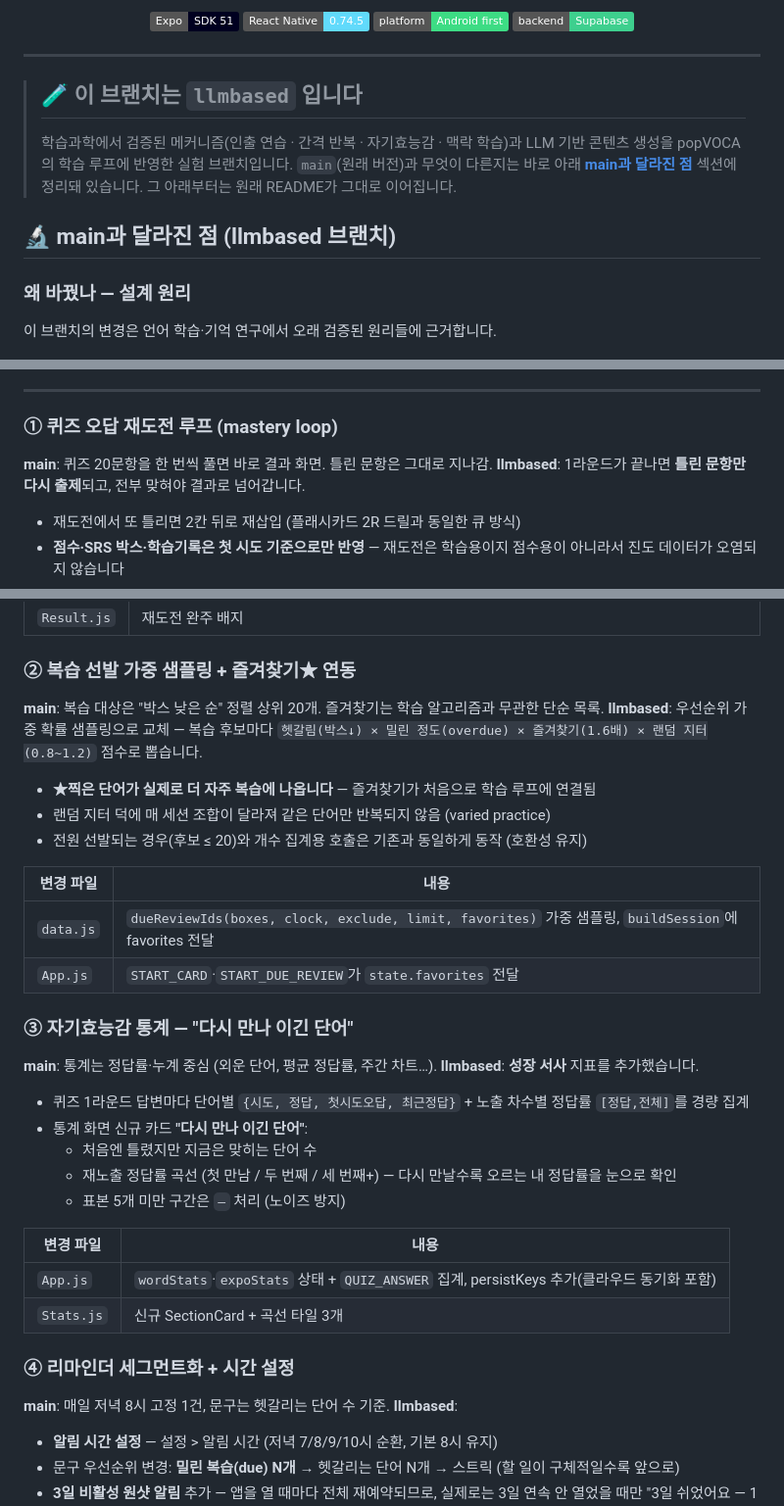
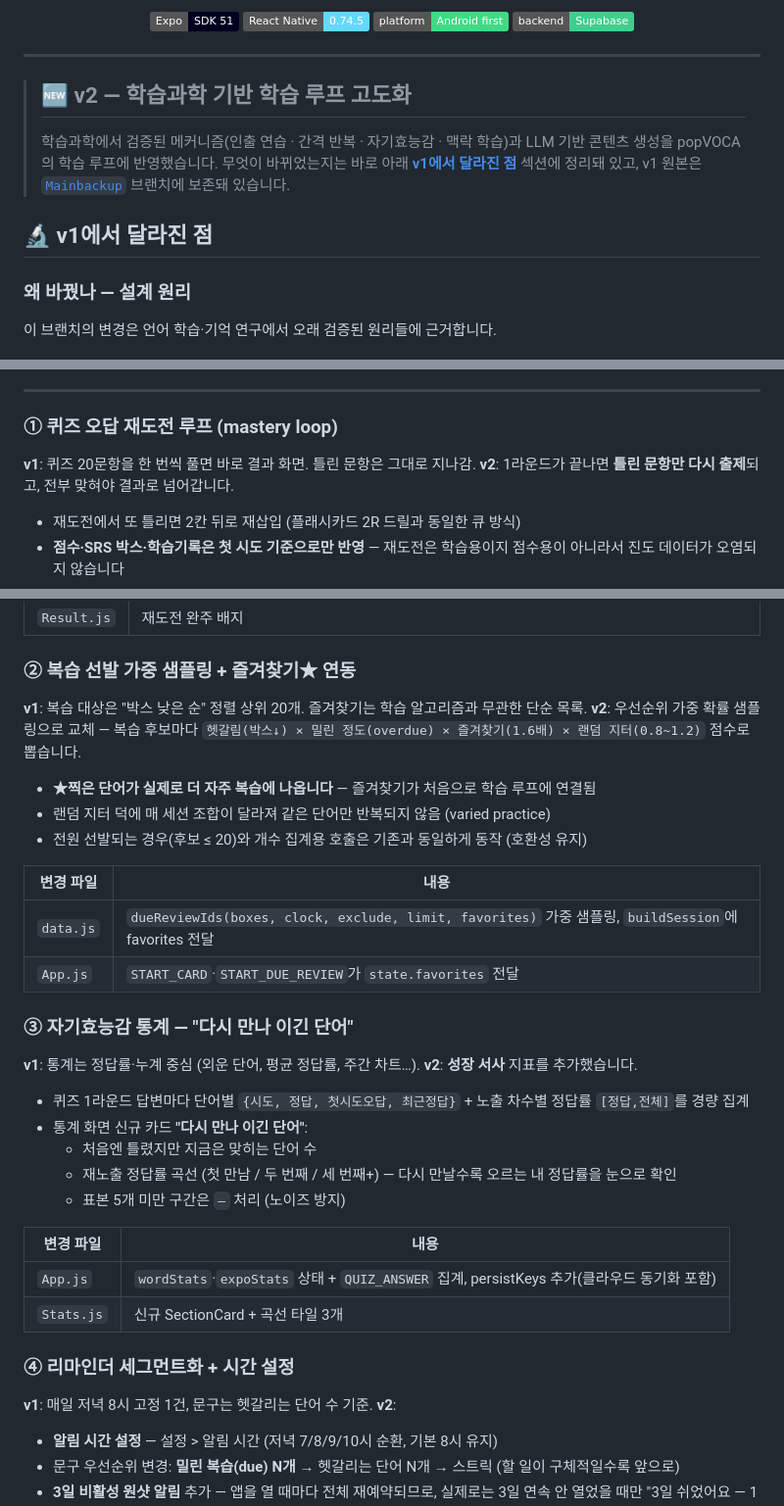
Before and after one commit to junehojo/popVOCA, a Markdown page: README.md, 3 parts joined by grey strips. Shown at 98% size. Rendered like a GitHub page; badges without logos.

Commit message:
Reframe README changelog as v2 release notes (v1 -> v2)
Branch-diff wording (main vs llmbased) doesn't survive the merge;
changelog now reads as version notes, with v1 preserved on the
Mainbackup branch.

Co-Authored-By: Claude Fable 5 <noreply@anthropic.com>

```diff
--- a/README.md
+++ b/README.md
@@ -15,14 +15,14 @@
 
 ---
 
-> ## 🧪 이 브랜치는 `llmbased` 입니다
+> ## 🆕 v2 — 학습과학 기반 학습 루프 고도화
 >
 > 학습과학에서 검증된 메커니즘(인출 연습 · 간격 반복 · 자기효능감 · 맥락 학습)과
-> LLM 기반 콘텐츠 생성을 popVOCA의 학습 루프에 반영한 실험 브랜치입니다.
-> `main`(원래 버전)과 무엇이 다른지는 바로 아래 [**main과 달라진 점**](#-main과-달라진-점-llmbased-브랜치) 섹션에 정리돼 있습니다.
-> 그 아래부터는 원래 README가 그대로 이어집니다.
+> LLM 기반 콘텐츠 생성을 popVOCA의 학습 루프에 반영했습니다.
+> 무엇이 바뀌었는지는 바로 아래 [**v1에서 달라진 점**](#-v1에서-달라진-점) 섹션에 정리돼 있고,
+> v1 원본은 [`Mainbackup`](https://github.com/junehojo/popVOCA/tree/Mainbackup) 브랜치에 보존돼 있습니다.
 
-## 🔬 main과 달라진 점 (llmbased 브랜치)
+## 🔬 v1에서 달라진 점
 
 ### 왜 바꿨나 — 설계 원리
 
@@ -43,8 +43,8 @@ LLM 생성 콘텐츠는 무검증으로 쓰면 불량률이 높기 때문에, **
 
 ### ① 퀴즈 오답 재도전 루프 (mastery loop)
 
-**main**: 퀴즈 20문항을 한 번씩 풀면 바로 결과 화면. 틀린 문항은 그대로 지나감.
-**llmbased**: 1라운드가 끝나면 **틀린 문항만 다시 출제**되고, 전부 맞혀야 결과로 넘어갑니다.
+**v1**: 퀴즈 20문항을 한 번씩 풀면 바로 결과 화면. 틀린 문항은 그대로 지나감.
+**v2**: 1라운드가 끝나면 **틀린 문항만 다시 출제**되고, 전부 맞혀야 결과로 넘어갑니다.
 
 - 재도전에서 또 틀리면 2칸 뒤로 재삽입 (플래시카드 2R 드릴과 동일한 큐 방식)
 - **점수·SRS 박스·학습기록은 첫 시도 기준으로만 반영** — 재도전은 학습용이지 점수용이 아니라서 진도 데이터가 오염되지 않습니다
@@ -60,8 +60,8 @@ LLM 생성 콘텐츠는 무검증으로 쓰면 불량률이 높기 때문에, **
 
 ### ② 복습 선발 가중 샘플링 + 즐겨찾기★ 연동
 
-**main**: 복습 대상은 "박스 낮은 순" 정렬 상위 20개. 즐겨찾기는 학습 알고리즘과 무관한 단순 목록.
-**llmbased**: 우선순위 가중 확률 샘플링으로 교체 — 복습 후보마다
+**v1**: 복습 대상은 "박스 낮은 순" 정렬 상위 20개. 즐겨찾기는 학습 알고리즘과 무관한 단순 목록.
+**v2**: 우선순위 가중 확률 샘플링으로 교체 — 복습 후보마다
 `헷갈림(박스↓) × 밀린 정도(overdue) × 즐겨찾기(1.6배) × 랜덤 지터(0.8~1.2)` 점수로 뽑습니다.
 
 - **★찍은 단어가 실제로 더 자주 복습에 나옵니다** — 즐겨찾기가 처음으로 학습 루프에 연결됨
@@ -75,8 +75,8 @@ LLM 생성 콘텐츠는 무검증으로 쓰면 불량률이 높기 때문에, **
 
 ### ③ 자기효능감 통계 — "다시 만나 이긴 단어"
 
-**main**: 통계는 정답률·누계 중심 (외운 단어, 평균 정답률, 주간 차트…).
-**llmbased**: **성장 서사** 지표를 추가했습니다.
+**v1**: 통계는 정답률·누계 중심 (외운 단어, 평균 정답률, 주간 차트…).
+**v2**: **성장 서사** 지표를 추가했습니다.
 
 - 퀴즈 1라운드 답변마다 단어별 `{시도, 정답, 첫시도오답, 최근정답}` + 노출 차수별 정답률 `[정답,전체]`를 경량 집계
 - 통계 화면 신규 카드 **"다시 만나 이긴 단어"**:
@@ -91,8 +91,8 @@ LLM 생성 콘텐츠는 무검증으로 쓰면 불량률이 높기 때문에, **
 
 ### ④ 리마인더 세그먼트화 + 시간 설정
 
-**main**: 매일 저녁 8시 고정 1건, 문구는 헷갈리는 단어 수 기준.
-**llmbased**:
+**v1**: 매일 저녁 8시 고정 1건, 문구는 헷갈리는 단어 수 기준.
+**v2**:
 
 - **알림 시간 설정** — 설정 > 알림 시간 (저녁 7/8/9/10시 순환, 기본 8시 유지)
 - 문구 우선순위 변경: **밀린 복습(due) N개** → 헷갈리는 단어 N개 → 스트릭 (할 일이 구체적일수록 앞으로)
```
Also changed, not shown: other parts of README.md (+6 -6 lines).
